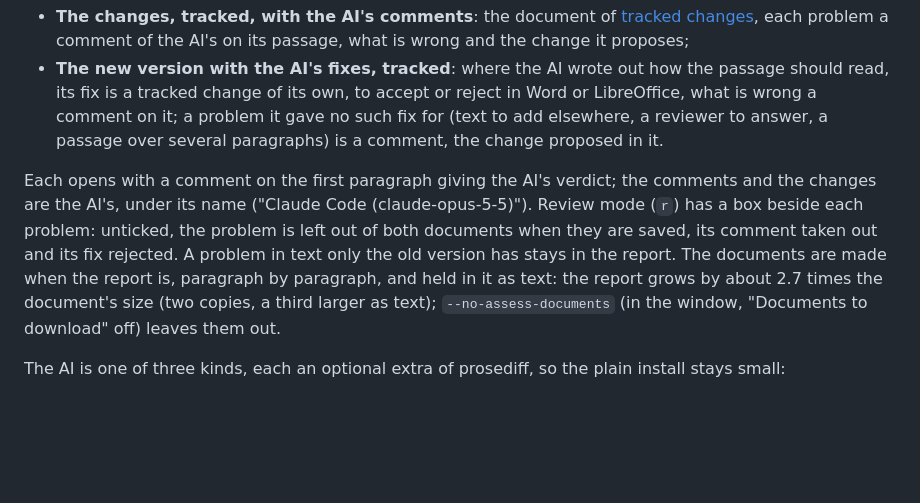
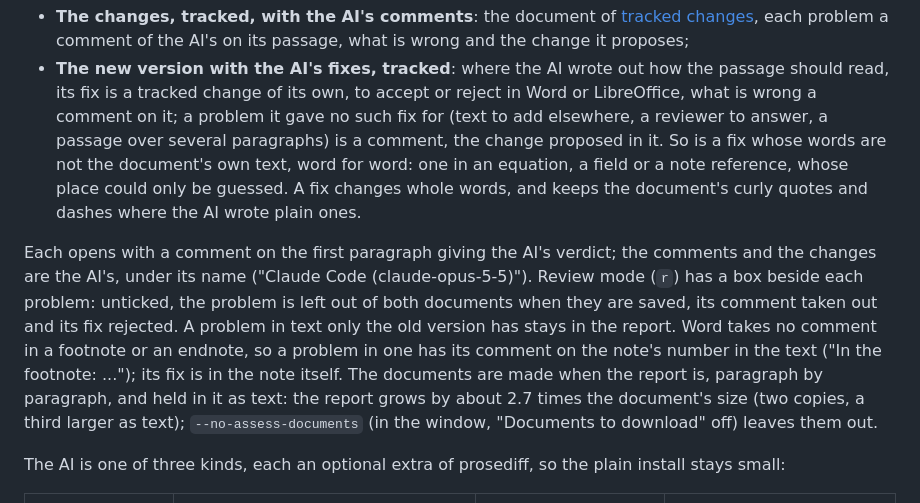
Before and after one commit to raffaelemancuso/prosediff, a Markdown page: README.md, the part around the change. Drawn GitHub-style; blank space fills up the shorter version.

Commit message:
README: the AI's fixes in equations, quotes and dashes, and notes
Co-Authored-By: Claude Opus 5.5 <noreply@anthropic.com>

```diff
--- a/README.md
+++ b/README.md
@@ -294,14 +294,19 @@ documents to download, made from the new version:
   accept or reject in Word or LibreOffice, what is wrong a comment on it;
   a problem it gave no such fix for (text to add elsewhere, a reviewer to
   answer, a passage over several paragraphs) is a comment, the change
-  proposed in it.
+  proposed in it. So is a fix whose words are not the document's own text,
+  word for word: one in an equation, a field or a note reference, whose
+  place could only be guessed. A fix changes whole words, and keeps the
+  document's curly quotes and dashes where the AI wrote plain ones.
 
 Each opens with a comment on the first paragraph giving the AI's verdict;
 the comments and the changes are the AI's, under its name ("Claude Code
 (claude-opus-5-5)"). Review mode (`r`) has a box beside each problem:
 unticked, the problem is left out of both documents when they are saved, its
 comment taken out and its fix rejected. A problem in text only the old
-version has stays in the report. The documents are made when the report is,
+version has stays in the report. Word takes no comment in a footnote or an
+endnote, so a problem in one has its comment on the note's number in the
+text ("In the footnote: ..."); its fix is in the note itself. The documents are made when the report is,
 paragraph by paragraph, and held in it as text: the report grows by about
 2.7 times the document's size (two copies, a third larger as text);
 `--no-assess-documents` (in the window, "Documents to download" off)
```
